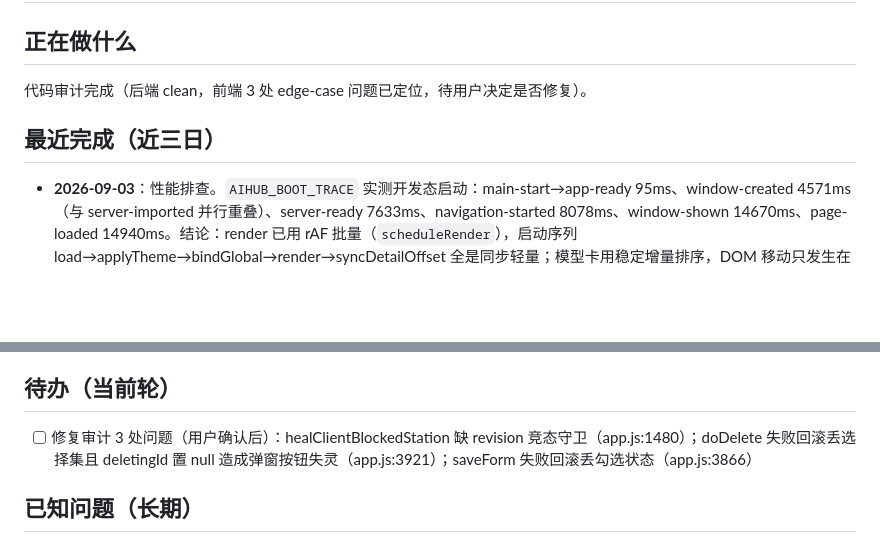
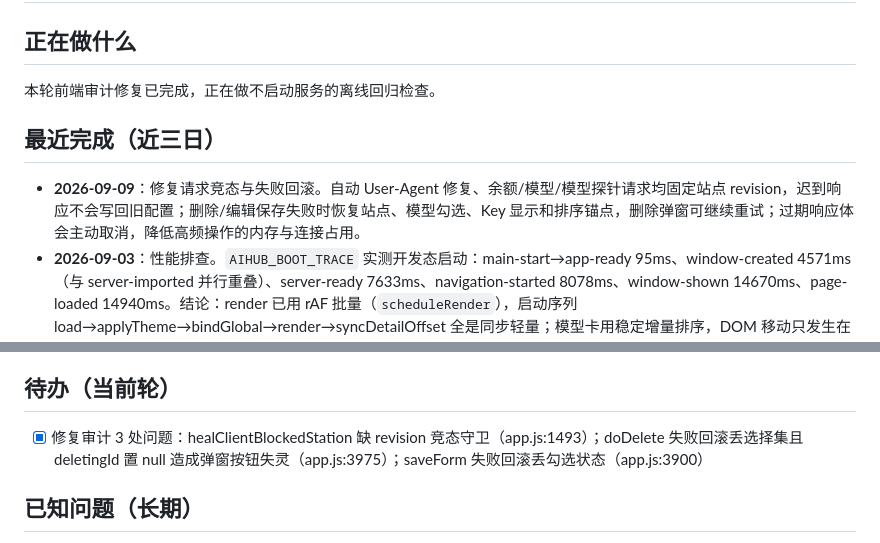
Before and after one commit to javakam/AIHubPanel, a Markdown page: docs/agent/status.md, 2 parts joined by grey strips. GitHub-like rendering; blank space fills up the shorter version.

```diff
--- a/docs/agent/status.md
+++ b/docs/agent/status.md
@@ -1,9 +1,10 @@
 # AIHubPanel 当前状态
 
 ## 正在做什么
-代码审计完成（后端 clean，前端 3 处 edge-case 问题已定位，待用户决定是否修复）。
+本轮前端审计修复已完成，正在做不启动服务的离线回归检查。
 
 ## 最近完成（近三日）
+- **2026-09-09**：修复请求竞态与失败回滚。自动 User-Agent 修复、余额/模型/模型探针请求均固定站点 revision，迟到响应不会写回旧配置；删除/编辑保存失败时恢复站点、模型勾选、Key 显示和排序锚点，删除弹窗可继续重试；过期响应体会主动取消，降低高频操作的内存与连接占用。
 - **2026-09-03**：性能排查。`AIHUB_BOOT_TRACE` 实测开发态启动：main-start→app-ready 95ms、window-created 4571ms（与 server-imported 并行重叠）、server-ready 7633ms、navigation-started 8078ms、window-shown 14670ms、page-loaded 14940ms。结论：render 已用 rAF 批量（`scheduleRender`），启动序列 load→applyTheme→bindGlobal→render→syncDetailOffset 全是同步轻量；模型卡用稳定增量排序，DOM 移动只发生在排序键变化的卡片，列表/网格不整列重排；详情重绘保留滚动+焦点锚点。无新的同步阻塞点，无需进一步改动。
 - **2026-09-03**：模型排序五档稳定增量排序。测试结果落地时那张卡片单独滑动一次，不再整列重排，消除了「方块跳来跳去」的现象；同一张卡片的排序键不变就不移动，不会出现一张 400ms 卡片固化在 150ms 卡片前的问题。
 - **2026-09-03**：空模型列表显示原因。`/v1/models` 返回 HTTP 200 + 空数组时说明「该 Key 所在的分组未绑定任何渠道」，不再只说「暂无模型」。
@@ -16,7 +17,7 @@
 - **2026-09-02**：修复 start-aihubpanel.bat：4398/4179 落在 Windows 保留端口段导致静默启动失败，改为启动前试绑 + 自动退备用端口。
 
 ## 待办（当前轮）
-- [ ] 修复审计 3 处问题（用户确认后）：healClientBlockedStation 缺 revision 竞态守卫（app.js:1480）；doDelete 失败回滚丢选择集且 deletingId 置 null 造成弹窗按钮失灵（app.js:3921）；saveForm 失败回滚丢勾选状态（app.js:3866）
+- [x] 修复审计 3 处问题：healClientBlockedStation 缺 revision 竞态守卫（app.js:1493）；doDelete 失败回滚丢选择集且 deletingId 置 null 造成弹窗按钮失灵（app.js:3975）；saveForm 失败回滚丢勾选状态（app.js:3900）
 
 ## 已知问题（长期）
 - 便携 exe 每次启动 NSIS 自解压，实测 6 秒，要快用 zip 目录版（0.58 秒）
```
Also changed, not shown: docs/agent/reference.md (+2 -0 lines).
